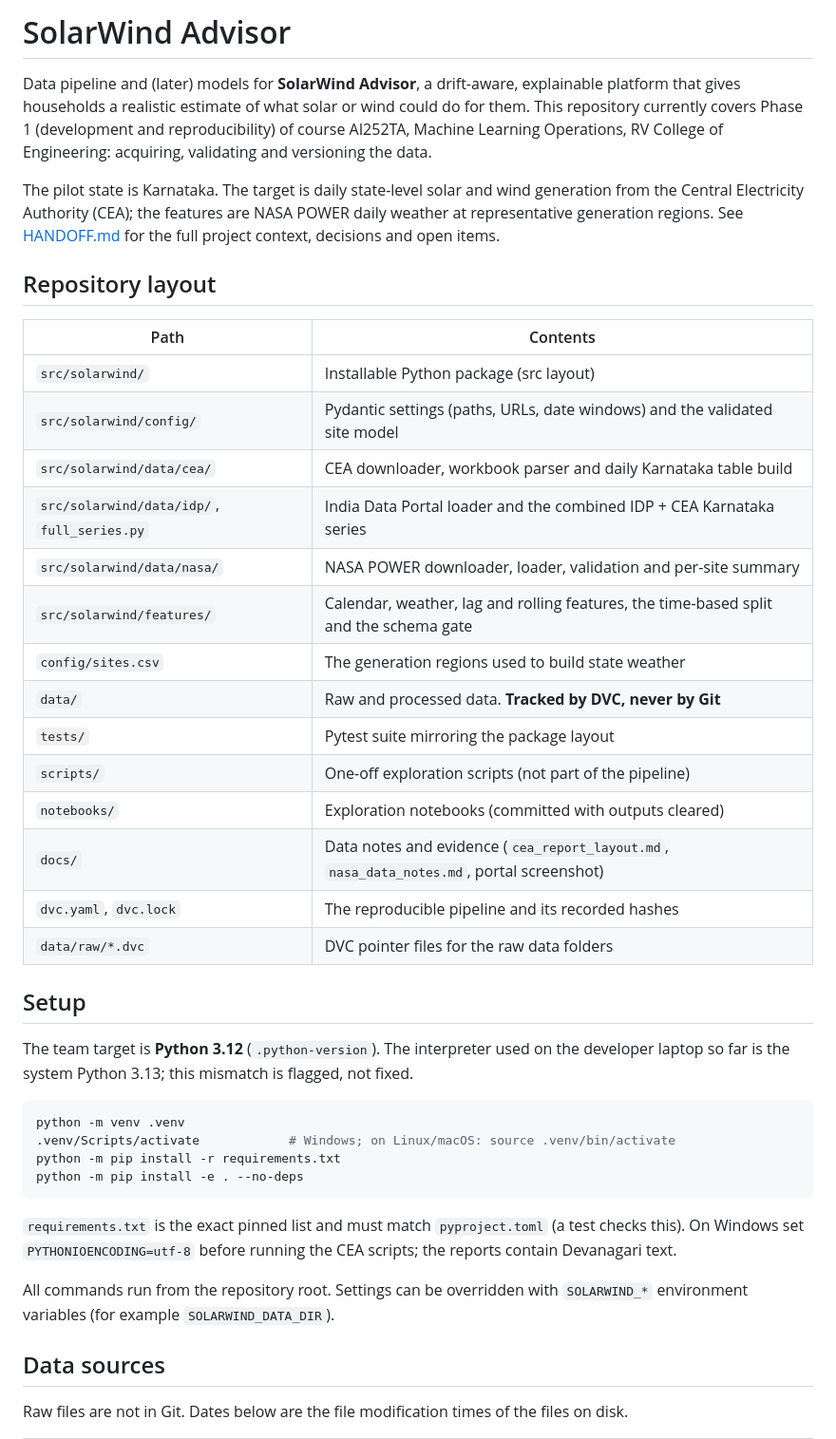
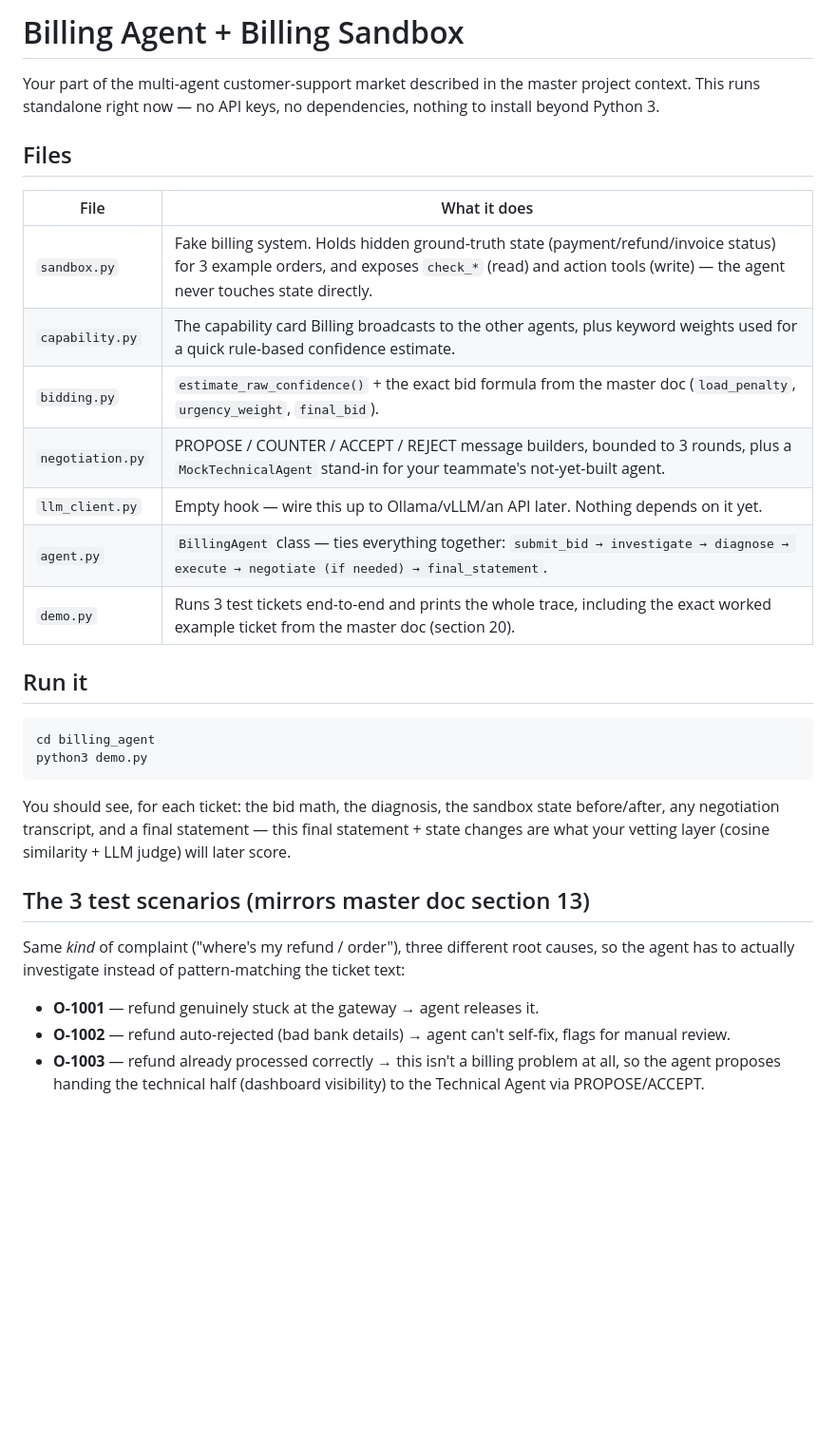
Before and after one commit to aryahabbuxo/mlops, a Markdown page: README.md, the part around one of its changes. Shown at 95% size. Drawn GitHub-style; blank space fills up the shorter version.

````diff
--- a/README.md
+++ b/README.md
@@ -1,54 +1,43 @@
-# SolarWind Advisor
+# Billing Agent + Billing Sandbox
 
-Data pipeline and (later) models for **SolarWind Advisor**, a drift-aware, explainable platform that
-gives households a realistic estimate of what solar or wind could do for them. This repository
-currently covers Phase 1 (development and reproducibility) of course AI252TA, Machine Learning
-Operations, RV College of Engineering: acquiring, validating and versioning the data.
+Your part of the multi-agent customer-support market described in the master
+project context. This runs standalone right now — no API keys, no
+dependencies, nothing to install beyond Python 3.
 
-The pilot state is Karnataka. The target is daily state-level solar and wind generation from the
-Central Electricity Authority (CEA); the features are NASA POWER daily weather at representative
-generation regions. See [HANDOFF.md](HANDOFF.md) for the full project context, decisions and
-open items.
+## Files
 
-## Repository layout
+| File              | What it does                                                          |
+|-------------------|------------------------------------------------------------------------|
+| `sandbox.py`      | Fake billing system. Holds hidden ground-truth state (payment/refund/invoice status) for 3 example orders, and exposes `check_*` (read) and action tools (write) — the agent never touches state directly. |
+| `capability.py`   | The capability card Billing broadcasts to the other agents, plus keyword weights used for a quick rule-based confidence estimate. |
+| `bidding.py`      | `estimate_raw_confidence()` + the exact bid formula from the master doc (`load_penalty`, `urgency_weight`, `final_bid`). |
+| `negotiation.py`  | PROPOSE / COUNTER / ACCEPT / REJECT message builders, bounded to 3 rounds, plus a `MockTechnicalAgent` stand-in for your teammate's not-yet-built agent. |
+| `llm_client.py`   | Empty hook — wire this up to Ollama/vLLM/an API later. Nothing depends on it yet. |
+| `agent.py`        | `BillingAgent` class — ties everything together: `submit_bid → investigate → diagnose → execute → negotiate (if needed) → final_statement`. |
+| `demo.py`         | Runs 3 test tickets end-to-end and prints the whole trace, including the exact worked example ticket from the master doc (section 20). |
 
-| Path | Contents |
-|---|---|
-| `src/solarwind/` | Installable Python package (src layout) |
-| `src/solarwind/config/` | Pydantic settings (paths, URLs, date windows) and the validated site model |
-| `src/solarwind/data/cea/` | CEA downloader, workbook parser and daily Karnataka table build |
-| `src/solarwind/data/idp/`, `full_series.py` | India Data Portal loader and the combined IDP + CEA Karnataka series |
-| `src/solarwind/data/nasa/` | NASA POWER downloader, loader, validation and per-site summary |
-| `src/solarwind/features/` | Calendar, weather, lag and rolling features, the time-based split and the schema gate |
-| `config/sites.csv` | The generation regions used to build state weather |
-| `data/` | Raw and processed data. **Tracked by DVC, never by Git** |
-| `tests/` | Pytest suite mirroring the package layout |
-| `scripts/` | One-off exploration scripts (not part of the pipeline) |
-| `notebooks/` | Exploration notebooks (committed with outputs cleared) |
-| `docs/` | Data notes and evidence (`cea_report_layout.md`, `nasa_data_notes.md`, portal screenshot) |
-| `dvc.yaml`, `dvc.lock` | The reproducible pipeline and its recorded hashes |
-| `data/raw/*.dvc` | DVC pointer files for the raw data folders |
-
-## Setup
-
-The team target is **Python 3.12** (`.python-version`). The interpreter used on the developer
-laptop so far is the system Python 3.13; this mismatch is flagged, not fixed.
+## Run it
 
 ```bash
-python -m venv .venv
-.venv/Scripts/activate            # Windows; on Linux/macOS: source .venv/bin/activate
-python -m pip install -r requirements.txt
-python -m pip install -e . --no-deps
+cd billing_agent
+python3 demo.py
 ```
 
-`requirements.txt` is the exact pinned list and must match `pyproject.toml` (a test checks this).
-On Windows set `PYTHONIOENCODING=utf-8` before running the CEA scripts; the reports contain
-Devanagari text.
+You should see, for each ticket: the bid math, the diagnosis, the sandbox
+state before/after, any negotiation transcript, and a final statement — this
+final statement + state changes are what your vetting layer (cosine
+similarity + LLM judge) will later score.
 
-All commands run from the repository root. Settings can be overridden with `SOLARWIND_*`
-environment variables (for example `SOLARWIND_DATA_DIR`).
+## The 3 test scenarios (mirrors master doc section 13)
 
-## Data sources
+Same *kind* of complaint ("where's my refund / order"), three different root
+causes, so the agent has to actually investigate instead of pattern-matching
+the ticket text:
 
-Raw files are not in Git. Dates below are the file modification times of the files on disk.
+- **O-1001** — refund genuinely stuck at the gateway → agent releases it.
+- **O-1002** — refund auto-rejected (bad bank details) → agent can't
+  self-fix, flags for manual review.
+- **O-1003** — refund already processed correctly → this isn't a billing
+  problem at all, so the agent proposes handing the technical half
+  (dashboard visibility) to the Technical Agent via PROPOSE/ACCEPT.
 
````
Also changed, not shown: other parts of README.md (+39 -82 lines).
